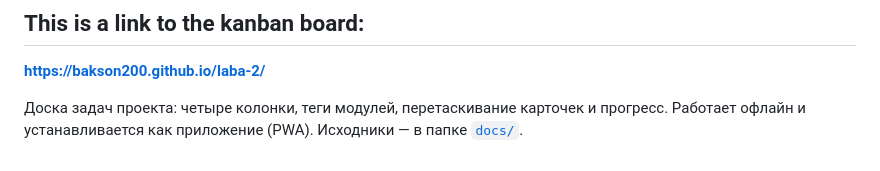
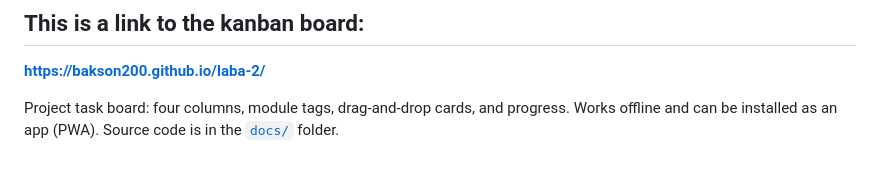
Before and after one commit to Bakson200/laba-2, a Markdown page: README.md, the part around the change. GitHub-like rendering.

```diff
--- a/README.md
+++ b/README.md
@@ -37,4 +37,4 @@
 
 **https://bakson200.github.io/laba-2/**
 
-Доска задач проекта: четыре колонки, теги модулей, перетаскивание карточек и прогресс. Работает офлайн и устанавливается как приложение (PWA). Исходники — в папке [`docs/`](docs/).
+Project task board: four columns, module tags, drag-and-drop cards, and progress. Works offline and can be installed as an app (PWA). Source code is in the [`docs/`](docs/) folder.
```
